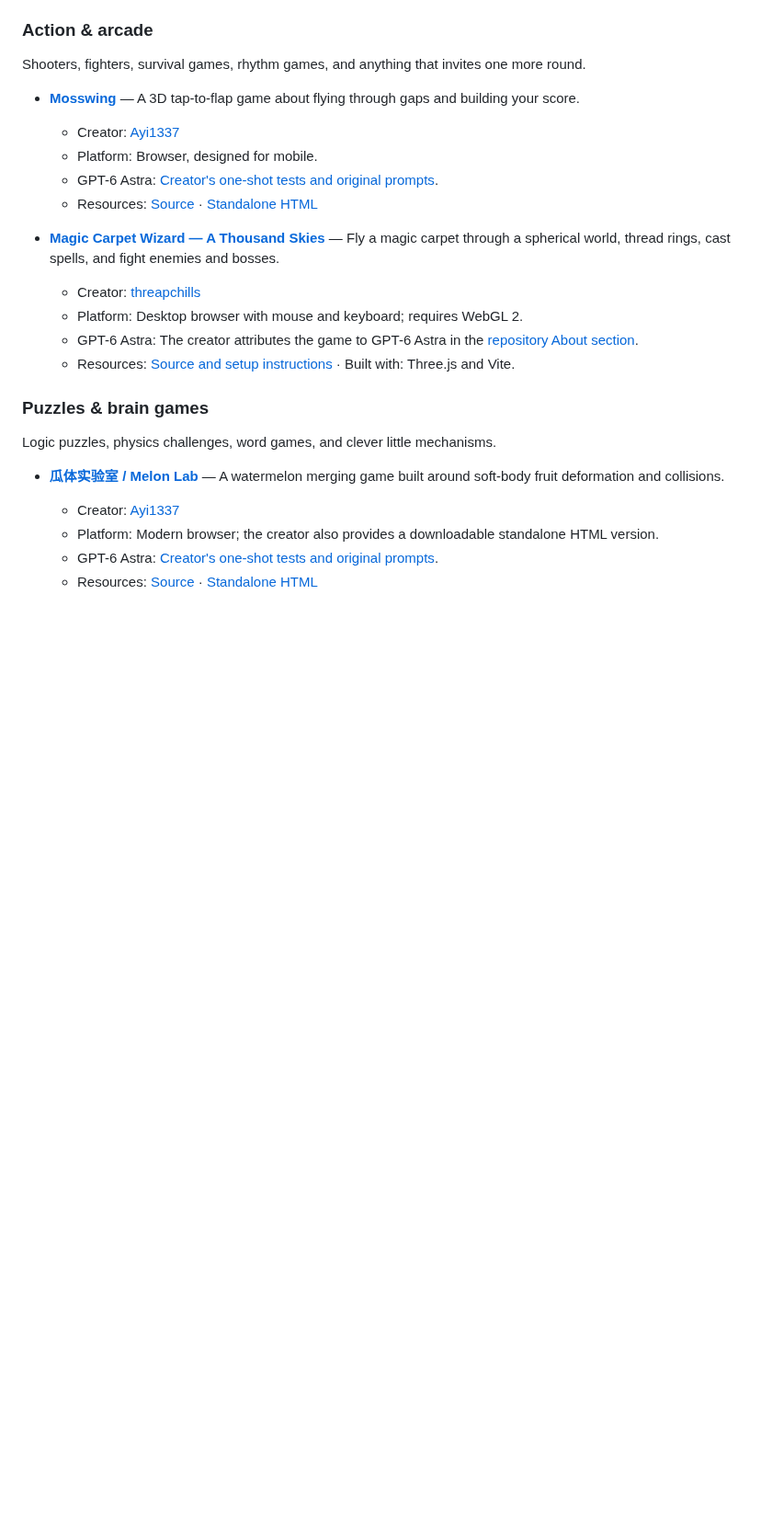
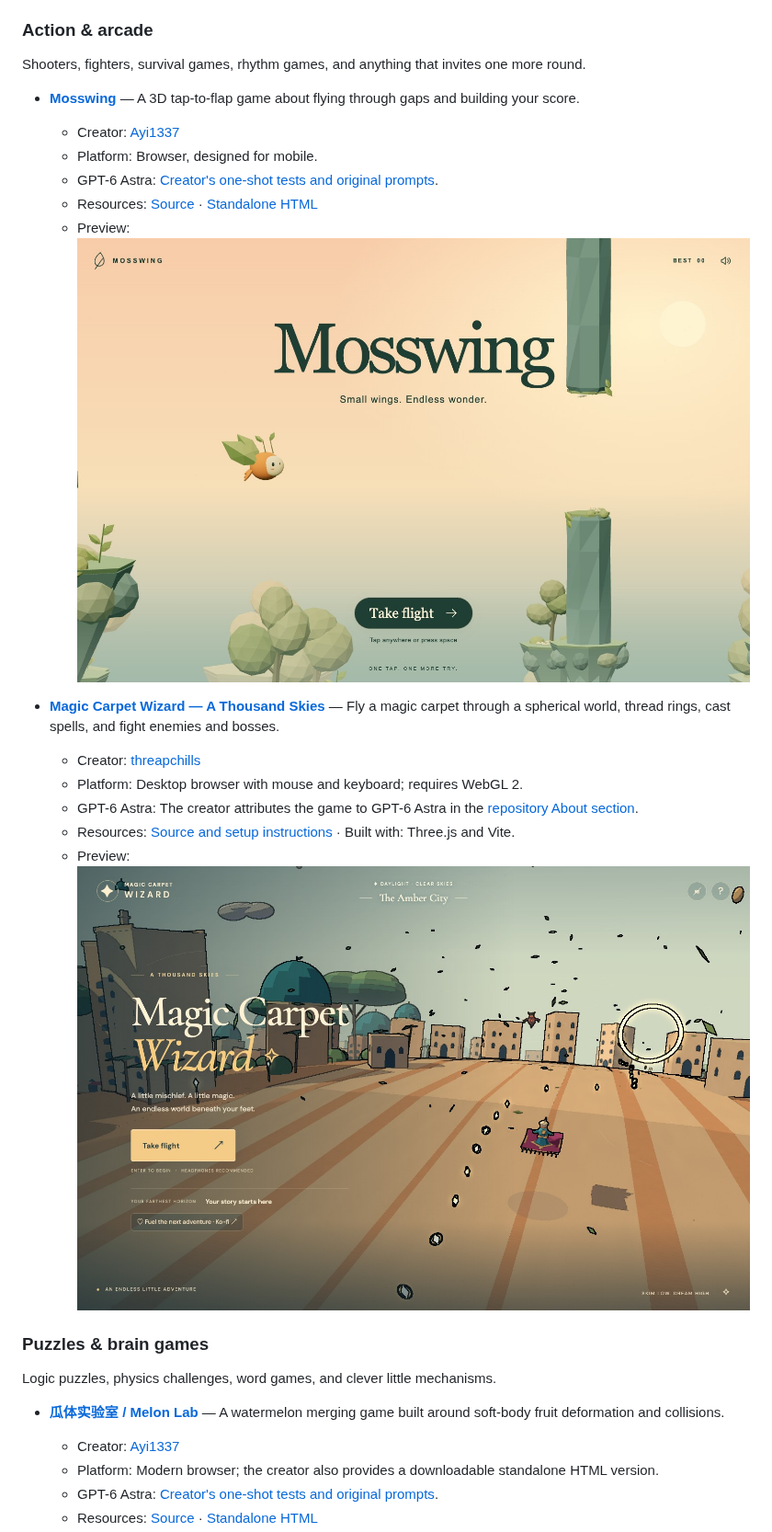
Before and after one commit to MartinDelophy/awesome-gpt-6-astra, a Markdown page: README.md, the part around one of its changes. Shown at 92% size. Rendered like a GitHub page; pictures changed too: assets/screenshots/magic-carpet/gameplay.jpg (added), assets/screenshots/mosswing/gameplay.jpg (added); blank space fills up the shorter version.

Commit message:
docs: add missing game screenshots to English and Chinese catalogs

```diff
--- a/README.md
+++ b/README.md
@@ -48,12 +48,14 @@ Shooters, fighters, survival games, rhythm games, and anything that invites one
   - Platform: Browser, designed for mobile.
   - GPT-6 Astra: [Creator's one-shot tests and original prompts](https://github.com/Ayi1337/gpt6-astra-one-shot-games/blob/main/README.md).
   - Resources: [Source](https://github.com/Ayi1337/gpt6-astra-one-shot-games/tree/main/mosswing/src) · [Standalone HTML](https://github.com/Ayi1337/gpt6-astra-one-shot-games/blob/main/mosswing/mosswing.html)
+  - Preview: ![Mosswing start screen showing the flying character and gaps between stone pillars.](assets/screenshots/mosswing/gameplay.jpg)
 
 - **[Magic Carpet Wizard — A Thousand Skies](https://threapchills.github.io/MagicCarpetWizard/)** — Fly a magic carpet through a spherical world, thread rings, cast spells, and fight enemies and bosses.
   - Creator: [threapchills](https://github.com/threapchills)
   - Platform: Desktop browser with mouse and keyboard; requires WebGL 2.
   - GPT-6 Astra: The creator attributes the game to GPT-6 Astra in the [repository About section](https://github.com/threapchills/MagicCarpetWizard).
   - Resources: [Source and setup instructions](https://github.com/threapchills/MagicCarpetWizard) · Built with: Three.js and Vite.
+  - Preview: ![Magic Carpet Wizard start screen showing the carpet rider, city and glowing flight ring.](assets/screenshots/magic-carpet/gameplay.jpg)
 
 ### Puzzles & brain games
 
```
Also changed, not shown: other parts of README.md (+1 -0 lines), README.zh-CN.md (+3 -0 lines), assets/screenshots/INITIAL_PREVIEWS.md (added, +9 -0 lines), assets/screenshots/melon-lab/gameplay.jpg (added).
